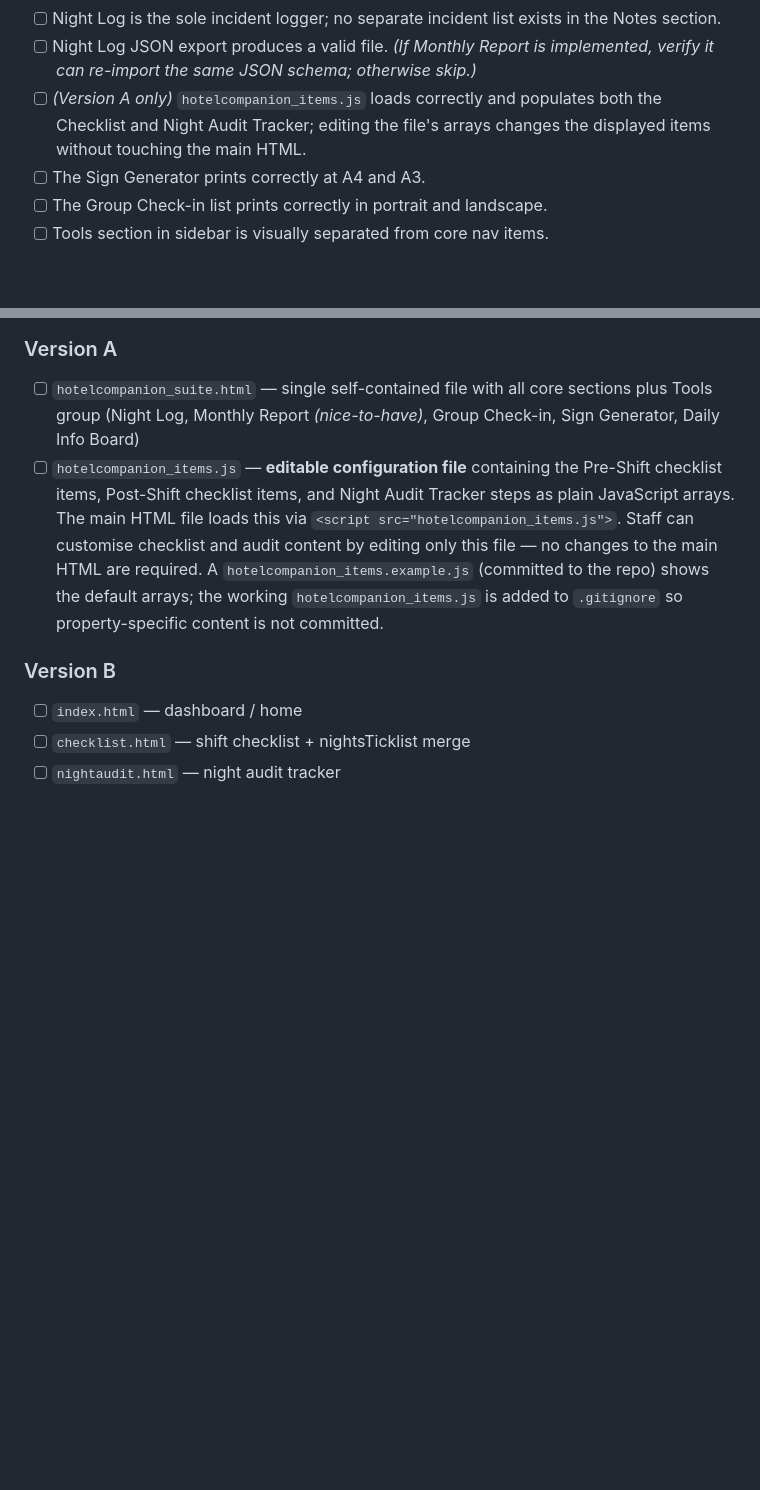
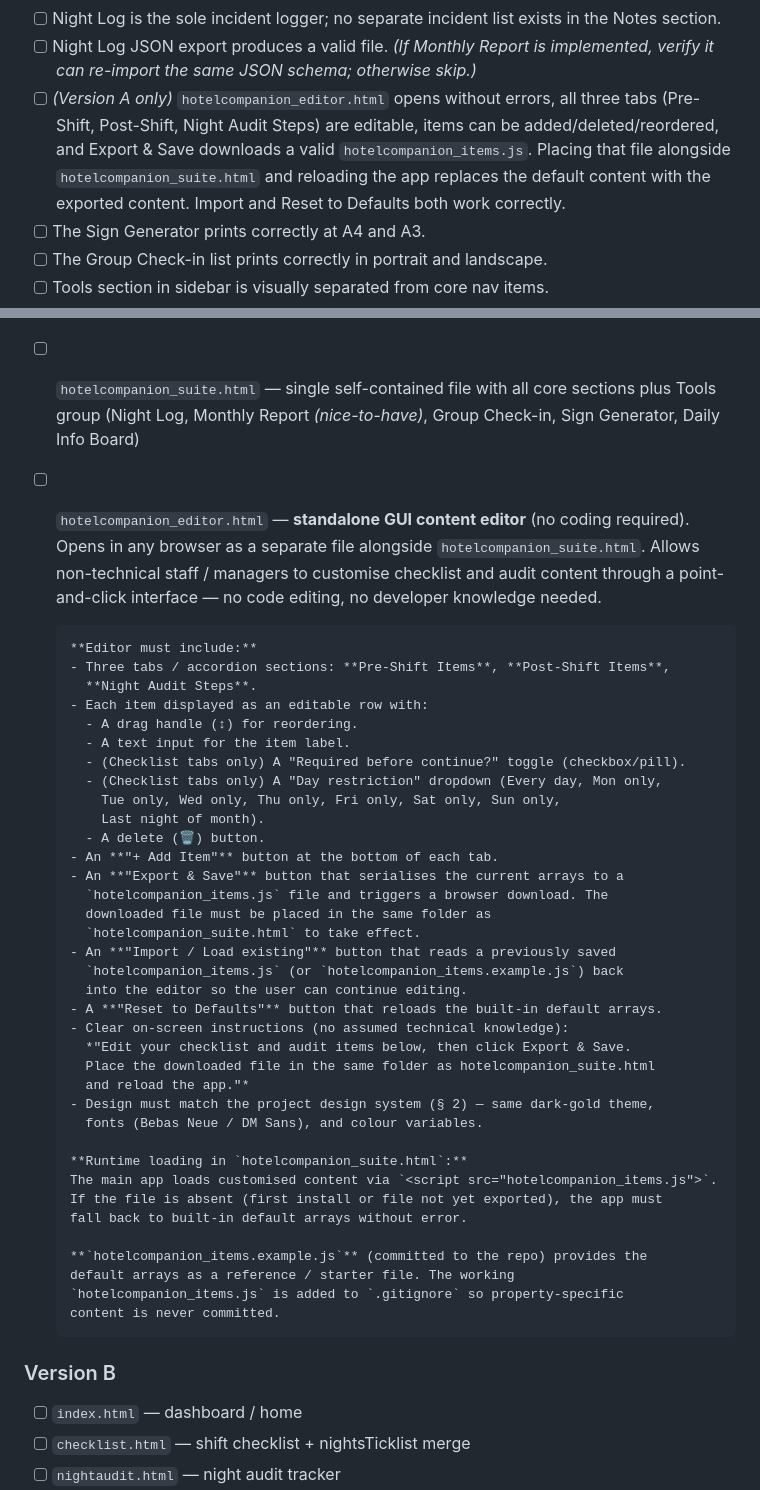
Before and after one commit to whizzsfe/nightsReceptionCompanion, a Markdown page: .github/copilot-instructions.md, 2 parts joined by grey strips. Rendered like a GitHub page; blank space fills up the shorter version.

Commit message:
Replace editable JS file spec with noob-proof GUI editor (hotelcompanion_editor.html) in §9 and §10
Agent-Logs-Url: https://github.com/whizzsfe/nightsReceptionCompanion/sessions/c72f2a88-1d88-4b12-8bd7-1a77b70ce22d

Co-authored-by: whizzsfe <428063+whizzsfe@users.noreply.github.com>

```diff
--- a/.github/copilot-instructions.md
+++ b/.github/copilot-instructions.md
@@ -493,7 +493,7 @@ Before considering the build complete, verify all of the following:
 - [ ] AI system prompt includes live shift context (staff name, incidents, checklist %).
 - [ ] Night Log is the sole incident logger; no separate incident list exists in the Notes section.
 - [ ] Night Log JSON export produces a valid file. *(If Monthly Report is implemented, verify it can re-import the same JSON schema; otherwise skip.)*
-- [ ] *(Version A only)* `hotelcompanion_items.js` loads correctly and populates both the Checklist and Night Audit Tracker; editing the file's arrays changes the displayed items without touching the main HTML.
+- [ ] *(Version A only)* `hotelcompanion_editor.html` opens without errors, all three tabs (Pre-Shift, Post-Shift, Night Audit Steps) are editable, items can be added/deleted/reordered, and Export & Save downloads a valid `hotelcompanion_items.js`. Placing that file alongside `hotelcompanion_suite.html` and reloading the app replaces the default content with the exported content. Import and Reset to Defaults both work correctly.
 - [ ] The Sign Generator prints correctly at A4 and A3.
 - [ ] The Group Check-in list prints correctly in portrait and landscape.
 - [ ] Tools section in sidebar is visually separated from core nav items.
@@ -511,13 +511,47 @@ Before considering the build complete, verify all of the following:
 ### Version A
 - [ ] `hotelcompanion_suite.html` — single self-contained file with all core sections
       plus Tools group (Night Log, Monthly Report *(nice-to-have)*, Group Check-in, Sign Generator, Daily Info Board)
-- [ ] `hotelcompanion_items.js` — **editable configuration file** containing the
-      Pre-Shift checklist items, Post-Shift checklist items, and Night Audit Tracker
-      steps as plain JavaScript arrays. The main HTML file loads this via `<script src="hotelcompanion_items.js">`.
-      Staff can customise checklist and audit content by editing only this file —
-      no changes to the main HTML are required. A `hotelcompanion_items.example.js`
-      (committed to the repo) shows the default arrays; the working `hotelcompanion_items.js`
-      is added to `.gitignore` so property-specific content is not committed.
+- [ ] `hotelcompanion_editor.html` — **standalone GUI content editor** (no coding required).
+      Opens in any browser as a separate file alongside `hotelcompanion_suite.html`.
+      Allows non-technical staff / managers to customise checklist and audit content
+      through a point-and-click interface — no code editing, no developer knowledge needed.
+
+      **Editor must include:**
+      - Three tabs / accordion sections: **Pre-Shift Items**, **Post-Shift Items**,
+        **Night Audit Steps**.
+      - Each item displayed as an editable row with:
+        - A drag handle (↕) for reordering.
+        - A text input for the item label.
+        - (Checklist tabs only) A "Required before continue?" toggle (checkbox/pill).
+        - (Checklist tabs only) A "Day restriction" dropdown (Every day, Mon only,
+          Tue only, Wed only, Thu only, Fri only, Sat only, Sun only,
+          Last night of month).
+        - A delete (🗑) button.
+      - An **"+ Add Item"** button at the bottom of each tab.
+      - An **"Export & Save"** button that serialises the current arrays to a
+        `hotelcompanion_items.js` file and triggers a browser download. The
+        downloaded file must be placed in the same folder as
+        `hotelcompanion_suite.html` to take effect.
+      - An **"Import / Load existing"** button that reads a previously saved
+        `hotelcompanion_items.js` (or `hotelcompanion_items.example.js`) back
+        into the editor so the user can continue editing.
+      - A **"Reset to Defaults"** button that reloads the built-in default arrays.
+      - Clear on-screen instructions (no assumed technical knowledge):
+        *"Edit your checklist and audit items below, then click Export & Save.
+        Place the downloaded file in the same folder as hotelcompanion_suite.html
+        and reload the app."*
+      - Design must match the project design system (§ 2) — same dark-gold theme,
+        fonts (Bebas Neue / DM Sans), and colour variables.
+
+      **Runtime loading in `hotelcompanion_suite.html`:**
+      The main app loads customised content via `<script src="hotelcompanion_items.js">`.
+      If the file is absent (first install or file not yet exported), the app must
+      fall back to built-in default arrays without error.
+
+      **`hotelcompanion_items.example.js`** (committed to the repo) provides the
+      default arrays as a reference / starter file. The working
+      `hotelcompanion_items.js` is added to `.gitignore` so property-specific
+      content is never committed.
 
 ### Version B
 - [ ] `index.html` — dashboard / home
```
